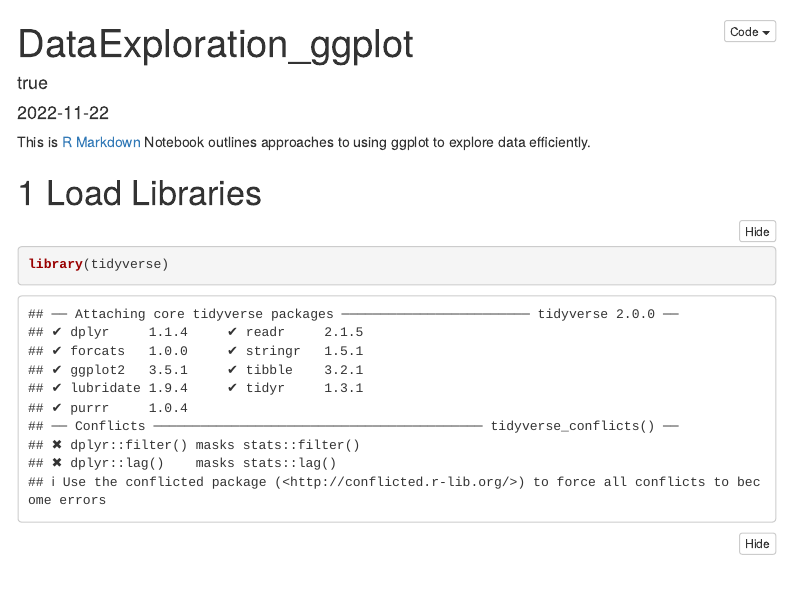
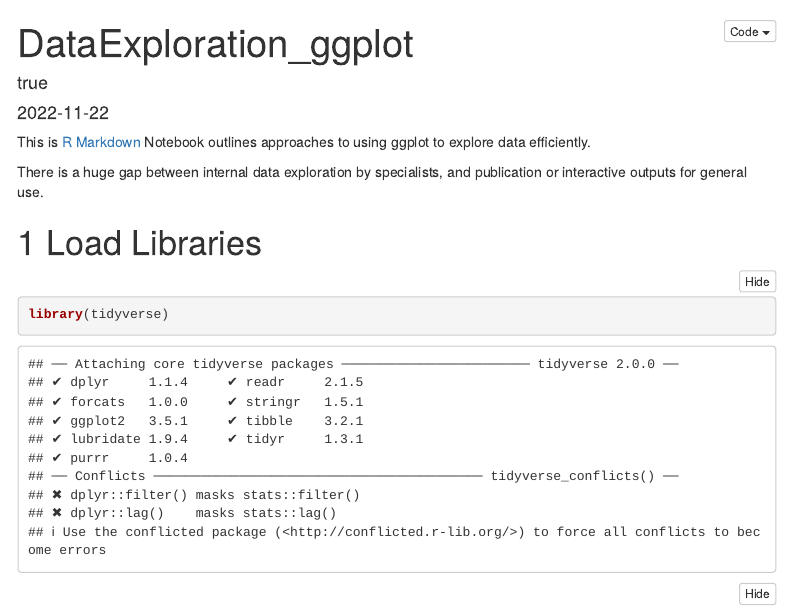
Before and after one commit to MtADATA3101/DataExploration, an R Markdown document (MultiCulti/code/DataExploration_ggplot.Rmd): the page in a window 1100 px wide, from its top. Rendered offline with R 4.5, knitr and Pandoc, with nearby package versions; some code elsewhere in the file could not run offline; menus at the side of the page are left out.

Commit message:
Gap b/t internal and external publication

````diff
--- a/MultiCulti/code/DataExploration_ggplot.Rmd
+++ b/MultiCulti/code/DataExploration_ggplot.Rmd
@@ -19,6 +19,8 @@ output:
 ---
 
 This is  [R Markdown](http://rmarkdown.rstudio.com) Notebook outlines approaches to using ggplot to explore data efficiently.
+
+There is a huge gap between internal data exploration by specialists, and publication or interactive outputs for general use.
 
 # Load Libraries
 ```{r load libraries}
````
